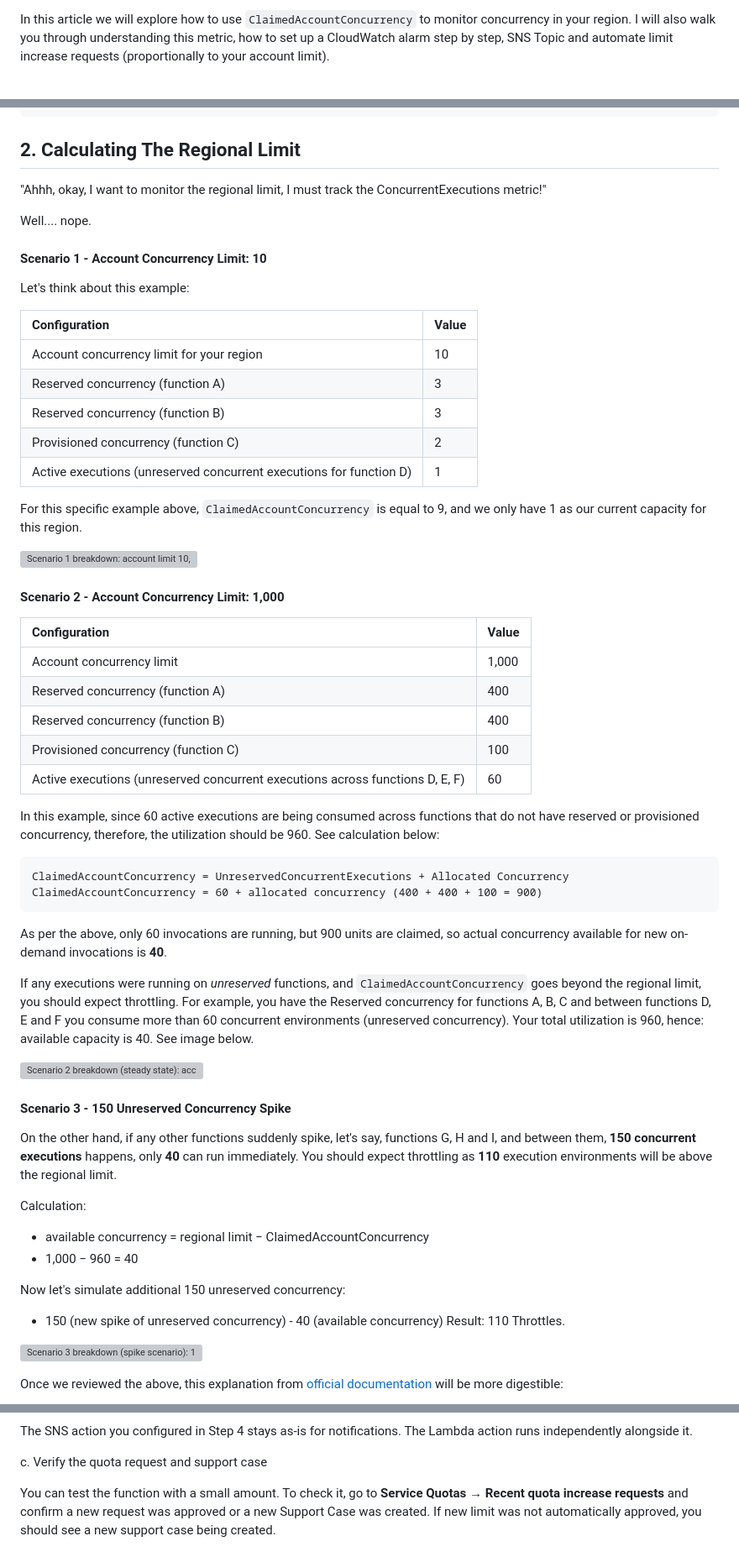
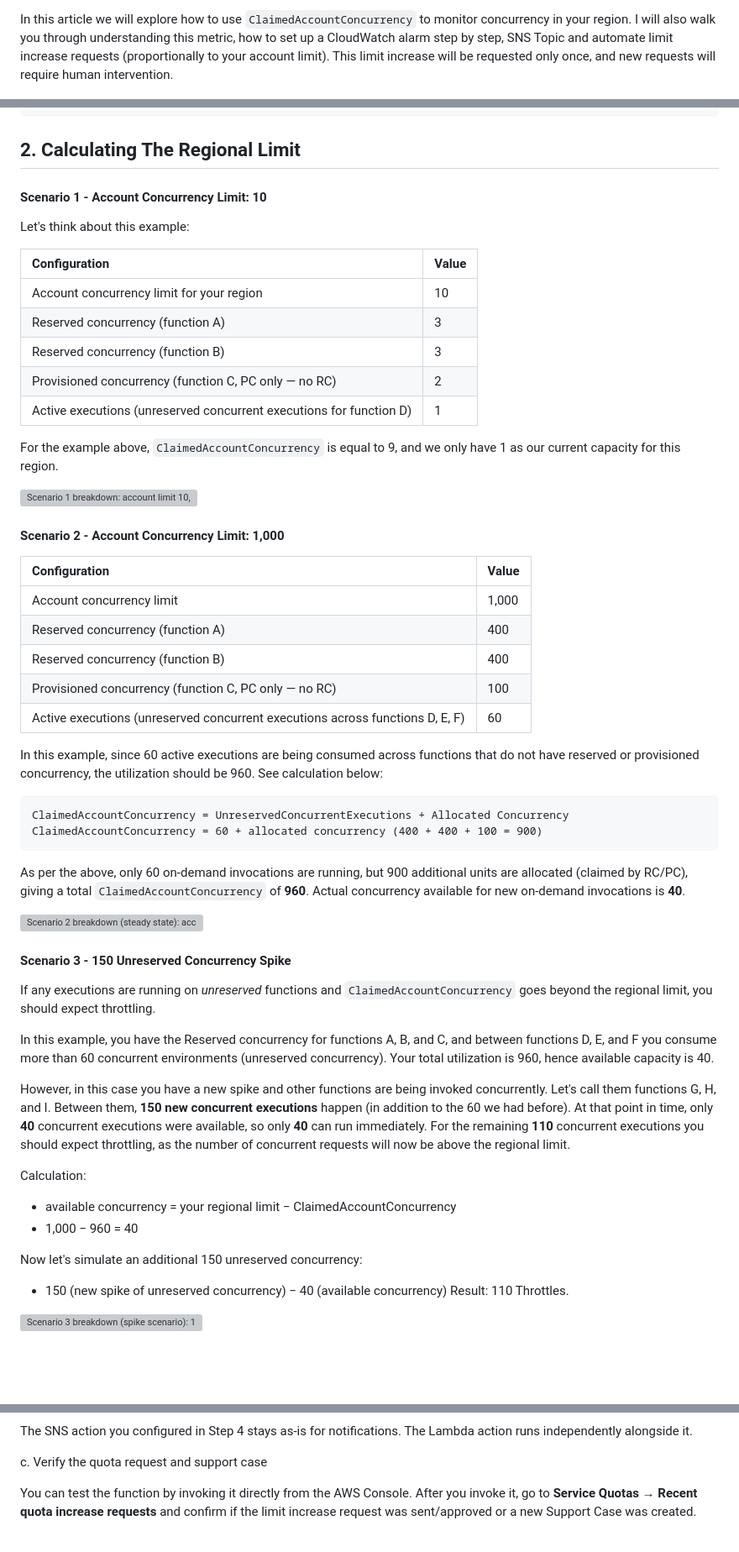
Before and after one commit to jonathanbcsouza/my_articles, a Markdown page: lambda-concurrency-monitoring/README.md, 3 parts joined by grey strips. Shown at 84% size. GitHub-like rendering; blank space fills up the shorter version; grey boxes are pictures that could not be loaded.

Commit message:
docs: update readme

````diff
--- a/lambda-concurrency-monitoring/README.md
+++ b/lambda-concurrency-monitoring/README.md
@@ -1,4 +1,4 @@
-In this article we will explore how to use `ClaimedAccountConcurrency` to monitor concurrency in your region. I will also walk you through understanding this metric, how to set up a CloudWatch alarm step by step, SNS Topic and automate limit increase requests (proportionally to your account limit).
+In this article we will explore how to use `ClaimedAccountConcurrency` to monitor concurrency in your region. I will also walk you through understanding this metric, how to set up a CloudWatch alarm step by step, SNS Topic and automate limit increase requests (proportionally to your account limit). This limit increase will be requested only once, and new requests will require human intervention.
 
 ![Hero image: AWS Lambda concurrency monitoring overview with ClaimedAccountConcurrency](./images/Diagram.drawio.png)
 
@@ -37,10 +57,6 @@ https://us-east-1.console.aws.amazon.com/cloudwatch/home?region=us-east-1#metric
 ```
 
 ## 2. Calculating The Regional Limit
-
-"Ahhh, okay, I want to monitor the regional limit, I must track the ConcurrentExecutions metric!"
-
-Well.... nope.
 
 #### Scenario 1 - Account Concurrency Limit: 10
 
@@ -51,12 +67,14 @@ Let's think about this example:
 | Account concurrency limit for your region | 10 |
 | Reserved concurrency (function A) | 3 |
 | Reserved concurrency (function B) | 3 |
-| Provisioned concurrency (function C) | 2 |
+| Provisioned concurrency (function C, PC only — no RC) | 2 |
 | Active executions (unreserved concurrent executions for function D) | 1 |
 
-For this specific example above, `ClaimedAccountConcurrency` is equal to 9, and we only have 1 as our current capacity for this region.
+For the example above, `ClaimedAccountConcurrency` is equal to 9, and we only have 1 as our current capacity for this region.
 
 ![Scenario 1 breakdown: account limit 10, ClaimedAccountConcurrency = 9, only 1 unit of headroom left](./images/breakdown-scenario-1.svg)
+
+
 
 #### Scenario 2 - Account Concurrency Limit: 1,000
 
@@ -65,35 +83,37 @@ For this specific example above, `ClaimedAccountConcurrency` is equal to 9, and
 | Account concurrency limit | 1,000 |
 | Reserved concurrency (function A) | 400 |
 | Reserved concurrency (function B) | 400 |
-| Provisioned concurrency (function C) | 100 |
+| Provisioned concurrency (function C, PC only — no RC) | 100 |
 | Active executions (unreserved concurrent executions across functions D, E, F) | 60 |
 
-In this example, since 60 active executions are being consumed across functions that do not have reserved or provisioned concurrency, therefore, the utilization should be 960. See calculation below:
+In this example, since 60 active executions are being consumed across functions that do not have reserved or provisioned concurrency, the utilization should be 960. See calculation below:
 
 ```
 ClaimedAccountConcurrency = UnreservedConcurrentExecutions + Allocated Concurrency
 ClaimedAccountConcurrency = 60 + allocated concurrency (400 + 400 + 100 = 900)
 ```
 
-As per the above, only 60 invocations are running, but 900 units are claimed, so actual concurrency available for new on-demand invocations is **40**.
-
-If any executions were running on _unreserved_ functions, and `ClaimedAccountConcurrency` goes beyond the regional limit, you should expect throttling. For example, you have the Reserved concurrency for functions A, B, C and between functions D, E and F you consume more than 60 concurrent environments (unreserved concurrency). Your total utilization is 960, hence: available capacity is 40. See image below.
+As per the above, only 60 on-demand invocations are running, but 900 additional units are allocated (claimed by RC/PC), giving a total `ClaimedAccountConcurrency` of **960**. Actual concurrency available for new on-demand invocations is **40**.
 
 ![Scenario 2 breakdown (steady state): account limit 1,000, 60 unreserved executions + 900 allocated = 960 claimed, 40 available](./images/breakdown-scenario-2.svg)
 
+
 #### Scenario 3 - 150 Unreserved Concurrency Spike
 
-On the other hand, if any other functions suddenly spike, let's say, functions G, H and I, and between them, **150 concurrent executions** happens, only **40** can run immediately. You should expect throttling as **110** execution environments will be above the regional limit.
+If any executions are running on _unreserved_ functions and `ClaimedAccountConcurrency` goes beyond the regional limit, you should expect throttling.
+
+In this example, you have the Reserved concurrency for functions A, B, and C, and between functions D, E, and F you consume more than 60 concurrent environments (unreserved concurrency). Your total utilization is 960, hence available capacity is 40.
+
+However, in this case you have a new spike and other functions are being invoked concurrently. Let's call them functions G, H, and I. Between them, **150 new concurrent executions** happen (in addition to the 60 we had before). At that point in time, only **40** concurrent executions were available, so only **40** can run immediately. For the remaining **110** concurrent executions you should expect throttling, as the number of concurrent requests will now be above the regional limit.
 
 Calculation:
--  available concurrency = regional limit − ClaimedAccountConcurrency
+-  available concurrency = your regional limit − ClaimedAccountConcurrency
 -  1,000 − 960 = 40
 
-Now let's simulate additional 150 unreserved concurrency:
--  150 (new spike of unreserved concurrency) - 40 (available concurrency)
+Now let's simulate an additional 150 unreserved concurrency:
+-  150 (new spike of unreserved concurrency) − 40 (available concurrency)
 Result: 110 Throttles.
 
 ![Scenario 3 breakdown (spike scenario): 150 concurrent requests arrive on unreserved functions, 40 run immediately and 110 are throttled](./images/breakdown-scenario-3.svg)
 
-Once we reviewed the above, this explanation from [official documentation](https://docs.aws.amazon.com/lambda/latest/dg/monitoring-concurrency.html#claimed-account-concurrency) will be more digestible:
 
@@ -432,7 +449,7 @@ The SNS action you configured in Step 4 stays as-is for notifications. The Lambd
 
 c. Verify the quota request and support case
 
-You can test the function with a small amount. To check it, go to **Service Quotas** → **Recent quota increase requests** and confirm a new request was approved or a new Support Case was created. If new limit was not automatically approved, you should see a new support case being created.
+You can test the function by invoking it directly from the AWS Console. After you invoke it, go to **Service Quotas** → **Recent quota increase requests** and confirm if the limit increase request was sent/approved or a new Support Case was created.
 
 ![Service Quotas console - recent quota increase requests showing a newly opened AWS Lambda Concurrent executions case](./images/service-quotas-request-list.png)
 
````
Also changed, not shown: other parts of lambda-concurrency-monitoring/README.md (+39 -21 lines).
